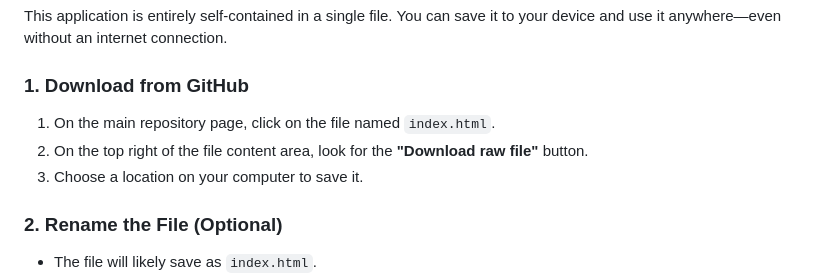
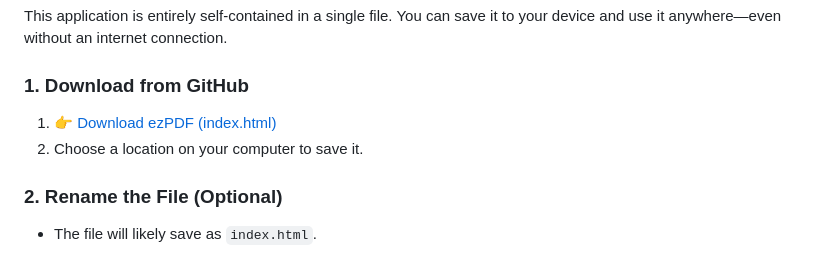
Before and after one commit to Eric-Lautanen/ezPDF, a Markdown page: README.md, the part around the change. GitHub-like rendering.

```diff
--- a/README.md
+++ b/README.md
@@ -52,9 +52,8 @@ A powerful, privacy-focused, **100% offline-capable** client-side web applicatio
 This application is entirely self-contained in a single file. You can save it to your device and use it anywhere—even without an internet connection.
 
 ### 1. Download from GitHub
-1. On the main repository page, click on the file named `index.html`.
-2. On the top right of the file content area, look for the **"Download raw file"** button.
-3. Choose a location on your computer to save it.
+1. 👉 [Download ezPDF (index.html)](https://github.com/Eric-Lautanen/ezPDF/raw/main/index.html)
+2. Choose a location on your computer to save it.
 
 ### 2. Rename the File (Optional)
 * The file will likely save as `index.html`.
```
